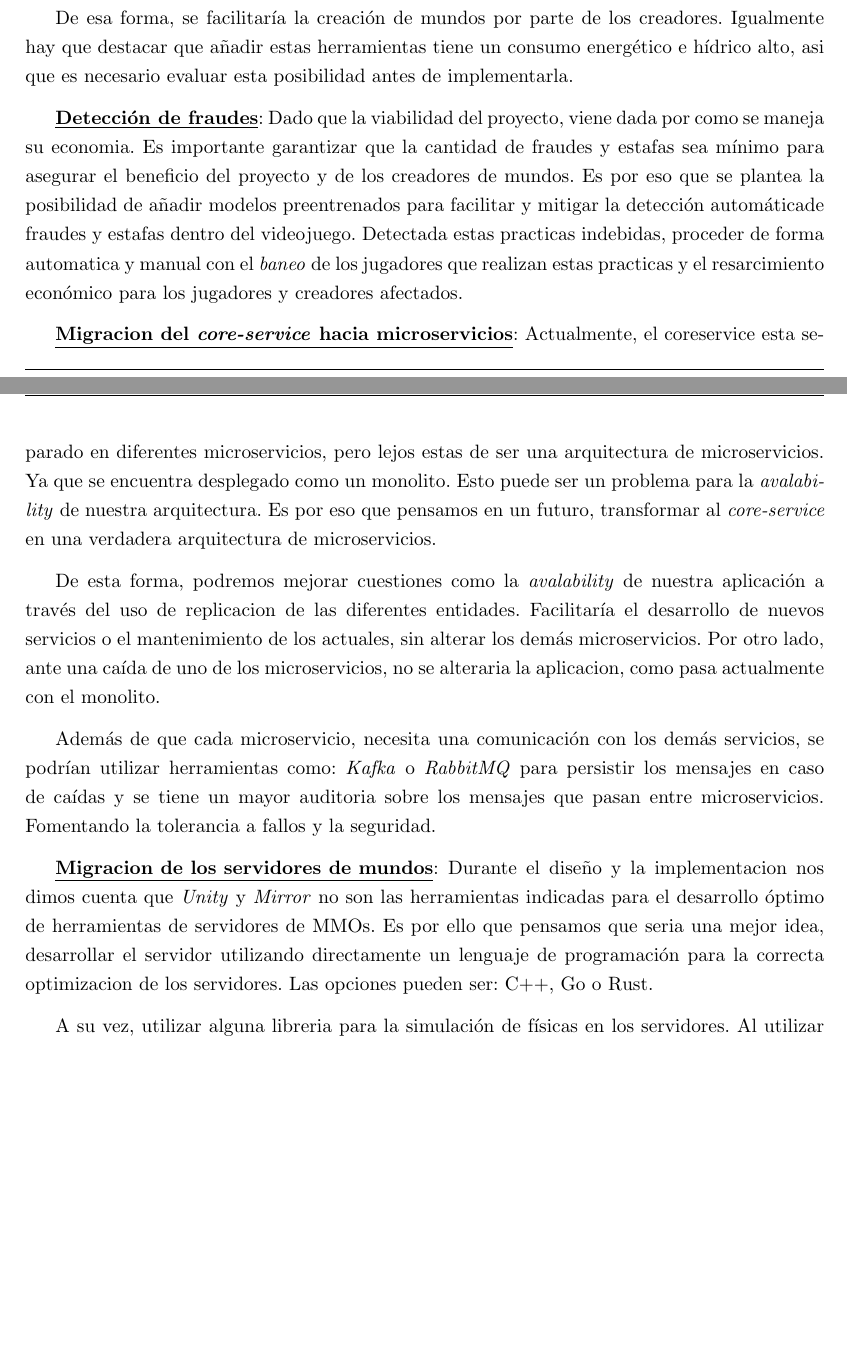
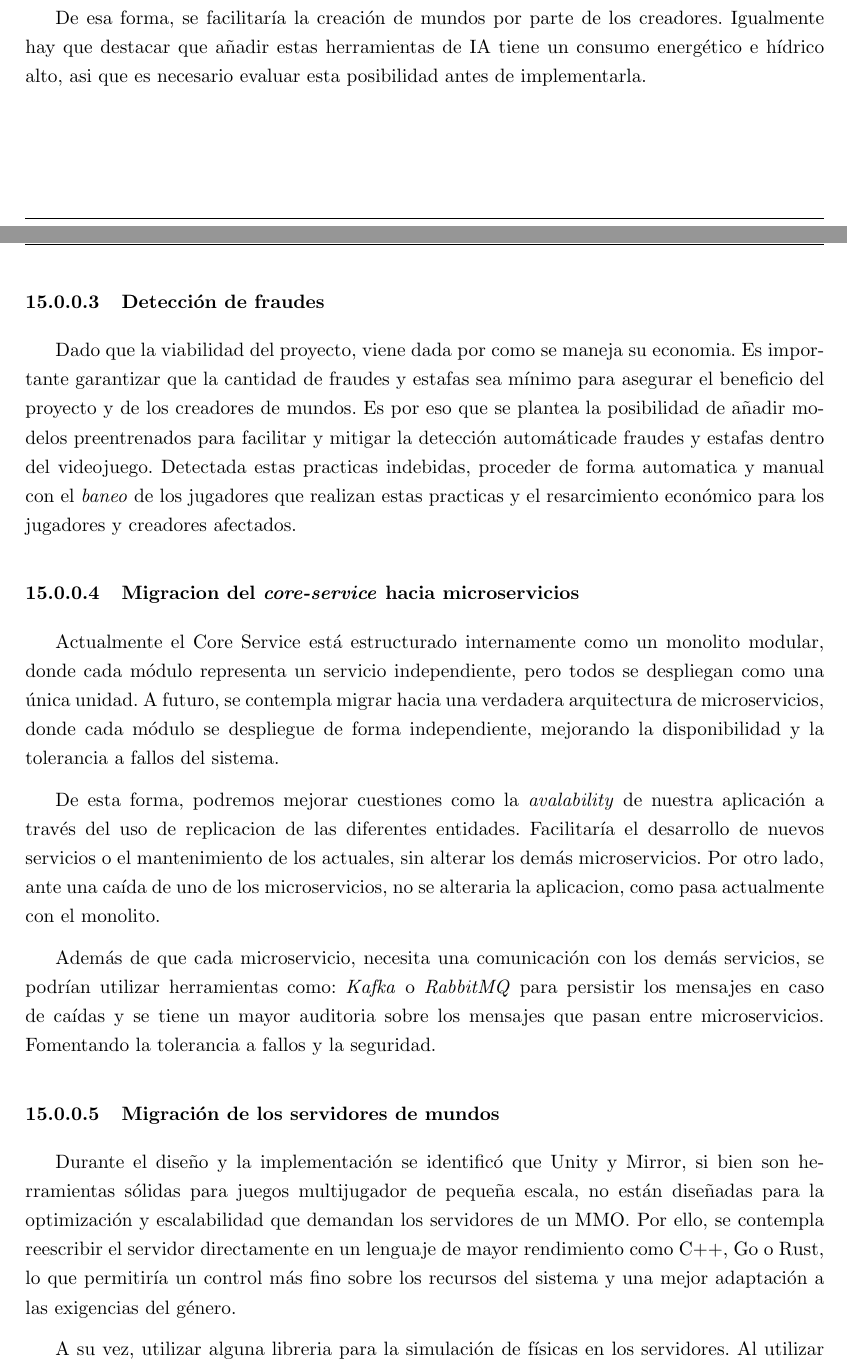
Before and after one commit to FeedTheRealm-org/Documents, a LaTeX document (report/main.tex, which reads report/modules/15-future-work.tex): two parts of pages 82 and 83 of 96, joined at a grey line, cut so that both start at the same text, the shorter picture padded with empty space. Compiled offline with pdfLaTeX.

Commit message:
wip: optizing docs

```diff
--- a/report/modules/15-future-work.tex
+++ b/report/modules/15-future-work.tex
@@ -33,43 +37,53 @@ de forma rapida: diálogos de NPCs, ítems dentro del juego o spawns a lo largo
 \vspace{0.25cm}
 
 De esa forma, se facilitaría la creación de mundos por parte de los creadores. Igualmente hay que destacar que añadir
-estas herramientas tiene un consumo energético e hídrico alto, asi que es necesario evaluar esta posibilidad antes
+estas herramientas de IA tiene un consumo energético e hídrico alto, asi que es necesario evaluar esta posibilidad antes
 de implementarla.
+
 \vspace{0.25cm}
 
-\textbf{\underline{Detección de fraudes}}: Dado que la viabilidad del proyecto, viene dada por como se maneja su economia.
+\paragraph{Detección de fraudes}
+Dado que la viabilidad del proyecto, viene dada por como se maneja su economia.
 Es importante garantizar que la cantidad de fraudes y estafas sea mínimo para asegurar el beneficio del proyecto y de los
 creadores de mundos. Es por eso que se plantea la posibilidad de añadir modelos preentrenados para facilitar y mitigar la
 detección automáticade fraudes y estafas dentro del videojuego. Detectada estas practicas indebidas, proceder de forma automatica
 y manual con el \textit{baneo} de los jugadores que realizan estas practicas y el resarcimiento económico para los jugadores
 y creadores afectados.
+
 \vspace{0.25cm}
 
-\textbf{\underline{Migracion del \textit{core-service} hacia microservicios}}: Actualmente, el coreservice esta separado
-en diferentes microservicios, pero lejos estas de ser una arquitectura de microservicios. Ya que se encuentra desplegado
-como un monolito. Esto puede ser un problema para la \textit{avalability} de nuestra arquitectura. Es por eso que pensamos
-en un futuro, transformar al \textit{core-service} en una verdadera arquitectura de microservicios.
+\paragraph{Migracion del \textit{core-service} hacia microservicios}
+Actualmente el Core Service está estructurado internamente como un monolito modular, donde cada módulo
+representa un servicio independiente, pero todos se despliegan como una única unidad. A futuro, se
+contempla migrar hacia una verdadera arquitectura de microservicios, donde cada módulo se despliegue
+de forma independiente, mejorando la disponibilidad y la tolerancia a fallos del sistema.
+
 \vspace{0.25cm}
 
 De esta forma, podremos mejorar cuestiones como la \textit{avalability} de nuestra aplicación a través del uso de replicacion
 de las diferentes entidades. Facilitaría el desarrollo de nuevos servicios o el mantenimiento de los actuales, sin alterar
 los demás microservicios. Por otro lado, ante una caída de uno de los microservicios, no se alteraria la aplicacion, como
 pasa actualmente con el monolito.
+
 \vspace{0.25cm}
 
 Además de que cada microservicio, necesita una comunicación con los demás servicios, se podrían utilizar herramientas
 como: \textit{Kafka} o \textit{RabbitMQ} para persistir los mensajes en caso de caídas y se tiene un mayor auditoria
 sobre los mensajes que pasan entre microservicios. Fomentando la tolerancia a fallos y la seguridad.
+
 \vspace{0.25cm}
 
-\textbf{\underline{Migracion de los servidores de mundos}}: Durante el diseño y la implementacion nos dimos cuenta que
-\textit{Unity} y \textit{Mirror} no son las herramientas indicadas para el desarrollo óptimo de herramientas de servidores
-de MMOs. Es por ello que pensamos que seria una mejor idea, desarrollar el servidor utilizando directamente un lenguaje de
-programación para la correcta optimizacion de los servidores. Las opciones pueden ser: C++, Go o Rust.
+\paragraph{Migración de los servidores de mundos}
+Durante el diseño y la implementación se identificó que Unity y Mirror, si bien son herramientas sólidas
+para juegos multijugador de pequeña escala, no están diseñadas para la optimización y escalabilidad que
+demandan los servidores de un MMO. Por ello, se contempla reescribir el servidor directamente en un
+lenguaje de mayor rendimiento como C++, Go o Rust, lo que permitiría un control más fino sobre los
+recursos del sistema y una mejor adaptación a las exigencias del género.
 \vspace{0.25cm}
 
 A su vez, utilizar alguna libreria para la simulación de físicas en los servidores. Al utilizar esto, se podría abstraer
 correctamente las dependencia con estra libreria, permitiendo fácilmente migrar entre las futuras opciones. Como la
 comunicación fue desarrollada con la libreria \textit{protobuf} de \textit{Google}, la migración de la comunicacion entre
 el codigo existe del cliente y el nuevo servidor se realizaría de una forma bastante sencilla y de casi automática.
+
 \vspace{0.25cm}
```
Also changed, not shown: report/modules/17-individual-contributions.tex (+6 -6 lines), report/modules/15-future-work.tex (20 more changed lines).
